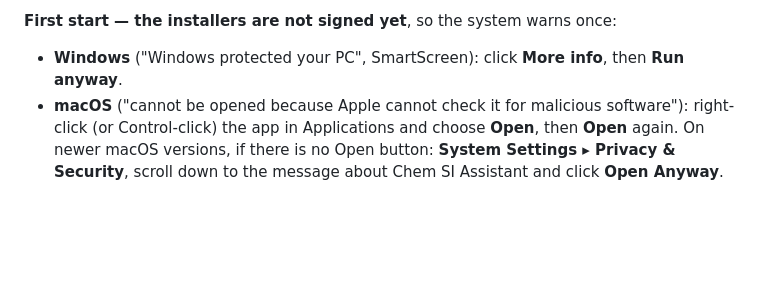
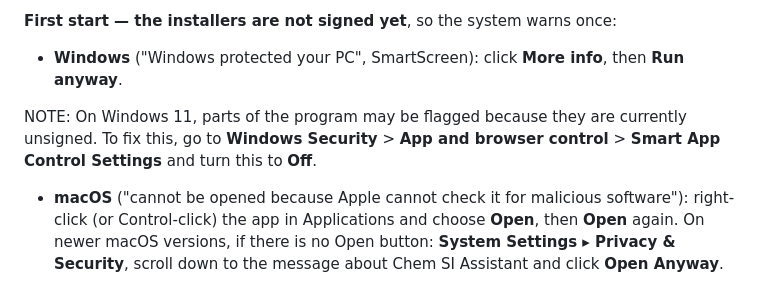
Before and after one commit to nathanohare/chem-si-assistant, a Markdown page: README.md, the part around the change. GitHub-like rendering; blank space fills up the shorter version.

Commit message:
Update README with Windows 11 unsigned installer note
Added note about unsigned installers on Windows 11.

```diff
--- a/README.md
+++ b/README.md
@@ -28,6 +28,10 @@ is built with. You can still run the program from the source code (below).
 **First start — the installers are not signed yet**, so the system warns once:
 - **Windows** ("Windows protected your PC", SmartScreen): click **More info**, then **Run
   anyway**.
+
+NOTE: On Windows 11, parts of the program may be flagged because they are currently unsigned. To fix this, go to **Windows Security** > **App and browser control** > **Smart App Control Settings**
+ and turn this to **Off**.
+
 - **macOS** ("cannot be opened because Apple cannot check it for malicious software"):
   right-click (or Control-click) the app in Applications and choose **Open**, then
   **Open** again. On newer macOS versions, if there is no Open button: **System Settings ▸
```
